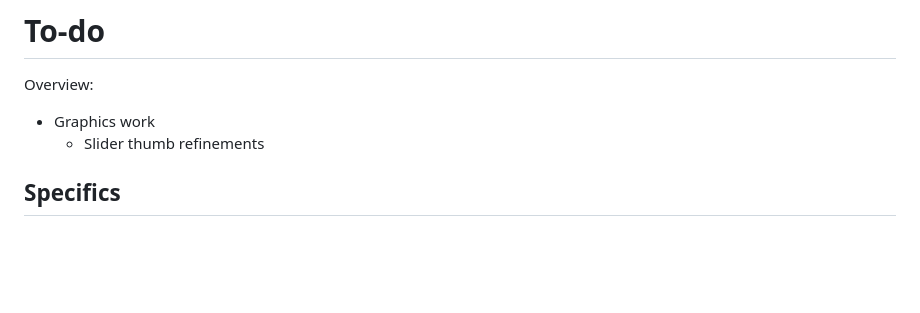
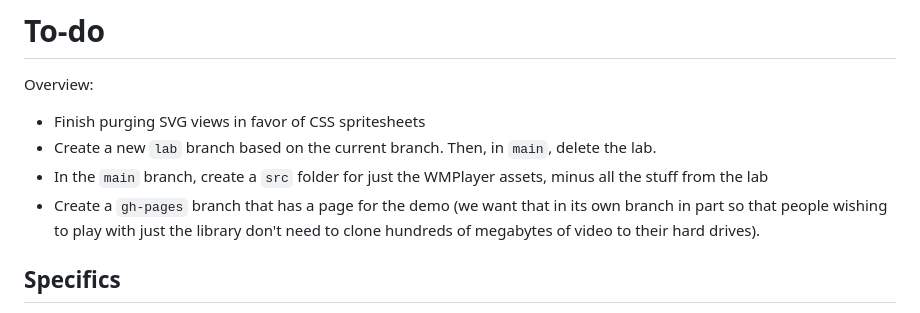
Before and after one commit to DavidJCobb/wmp-svg, a Markdown page: lab/TODO.md, the part around the change. Rendered like a GitHub page; blank space fills up the shorter version.

```diff
--- a/lab/TODO.md
+++ b/lab/TODO.md
@@ -3,8 +3,10 @@
 
 Overview:
 
-* Graphics work
-  * Slider thumb refinements
+* Finish purging SVG views in favor of CSS spritesheets
+* Create a new `lab` branch based on the current branch. Then, in `main`, delete the lab.
+* In the `main` branch, create a `src` folder for just the WMPlayer assets, minus all the stuff from the lab
+* Create a `gh-pages` branch that has a page for the demo (we want that in its own branch in part so that people wishing to play with just the library don't need to clone hundreds of megabytes of video to their hard drives).
 
 ## Specifics
 
```
